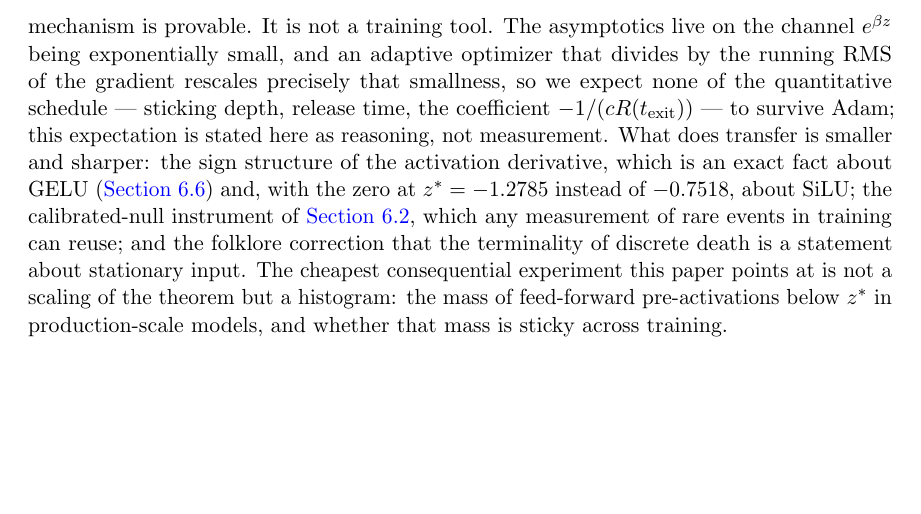
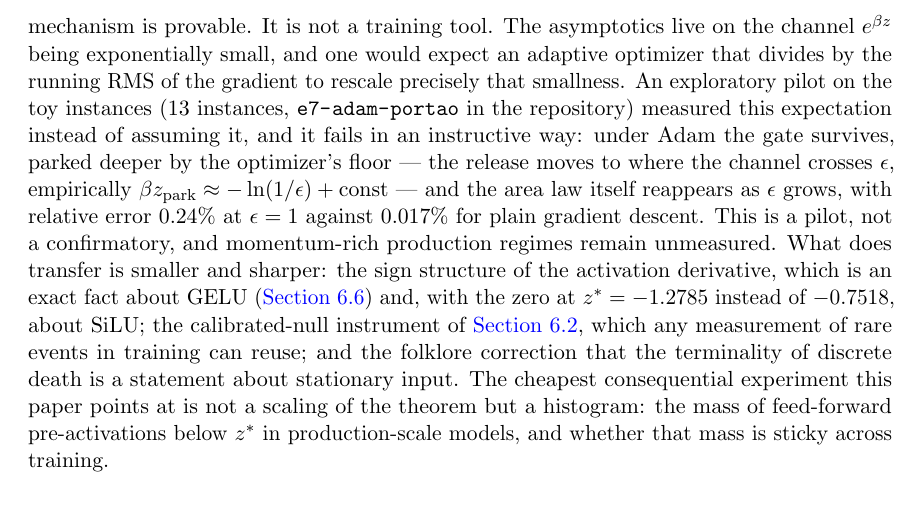
Before and after one commit to leonardocaloi/neural-network-entry-exit-law, a LaTeX paper (06-notas/paper/paper-v3.tex): part of page 24 of 42 before the commit and part of page 24 of 43 after it, cut so that both start at the same text, the shorter picture padded with empty space. Compiled offline with pdfLaTeX.

Commit message:
PAPER: parágrafo do Adam substituído por MEDIÇÃO (e7): o portão sobrevive ao Adam, aprofundado pelo piso ε (βz_park≈−ln(1/ε)+const); lei de área reaparece em ε grande (0.24% vs 0.017% GD); rotulado piloto, momento/produção em aberto
Co-Authored-By: Claude Fable 5 <noreply@anthropic.com>

```diff
--- a/06-notas/paper/paper-v3.tex
+++ b/06-notas/paper/paper-v3.tex
@@ -1313,11 +1313,17 @@ label, reported as frozen.
 What this is, and is not. The value of the law is understanding: it replaces
 ``dead units are terminal'' with a mechanism --- a gate with memory --- in the
 regime where the mechanism is provable. It is not a training tool. The
-asymptotics live on the channel $e^{\beta z}$ being exponentially small, and an
-adaptive optimizer that divides by the running RMS of the gradient rescales
-precisely that smallness, so we expect none of the quantitative schedule ---
-sticking depth, release time, the coefficient $-1/(cR(\texit))$ --- to survive
-Adam; this expectation is stated here as reasoning, not measurement. What does
+asymptotics live on the channel $e^{\beta z}$ being exponentially small, and one
+would expect an adaptive optimizer that divides by the running RMS of the
+gradient to rescale precisely that smallness. An exploratory pilot on the toy
+instances (13 instances, \path{e7-adam-portao} in the repository) measured
+this expectation instead of assuming it, and it fails in an instructive way:
+under Adam the gate survives, parked deeper by the optimizer's floor --- the
+release moves to where the channel crosses $\epsilon$, empirically
+$\beta z_{\mathrm{park}}\approx-\ln(1/\epsilon)+\mathrm{const}$ --- and the
+area law itself reappears as $\epsilon$ grows, with relative error $0.24\%$ at
+$\epsilon=1$ against $0.017\%$ for plain gradient descent. This is a pilot,
+not a confirmatory, and momentum-rich production regimes remain unmeasured. What does
 transfer is smaller and sharper: the sign structure of the activation
 derivative, which is an exact fact about GELU (\cref{sec:transformer-gelu})
 and, with the zero at $z^\ast=-1.2785$ instead of $-0.7518$, about SiLU; the
```
Also changed, not shown: 06-notas/paper/paper-v3.pdf.
